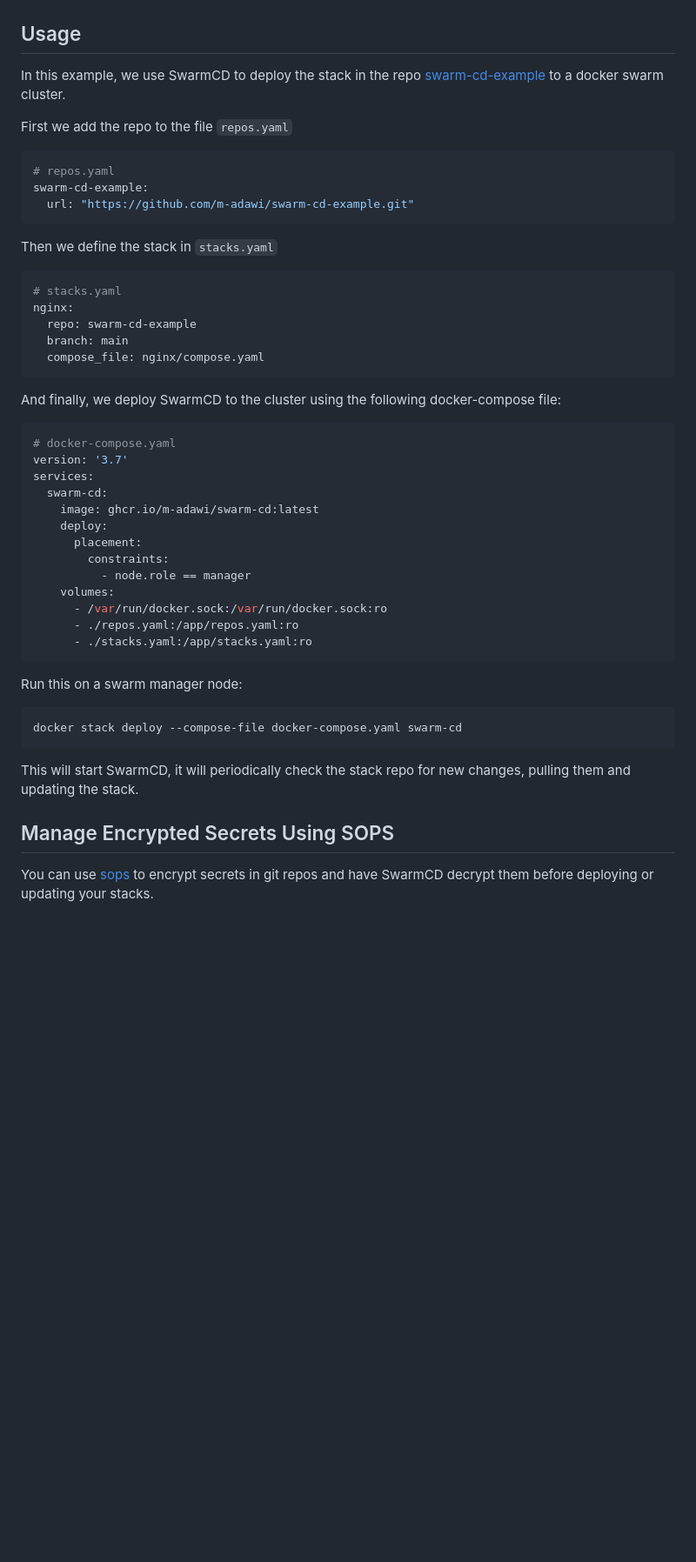
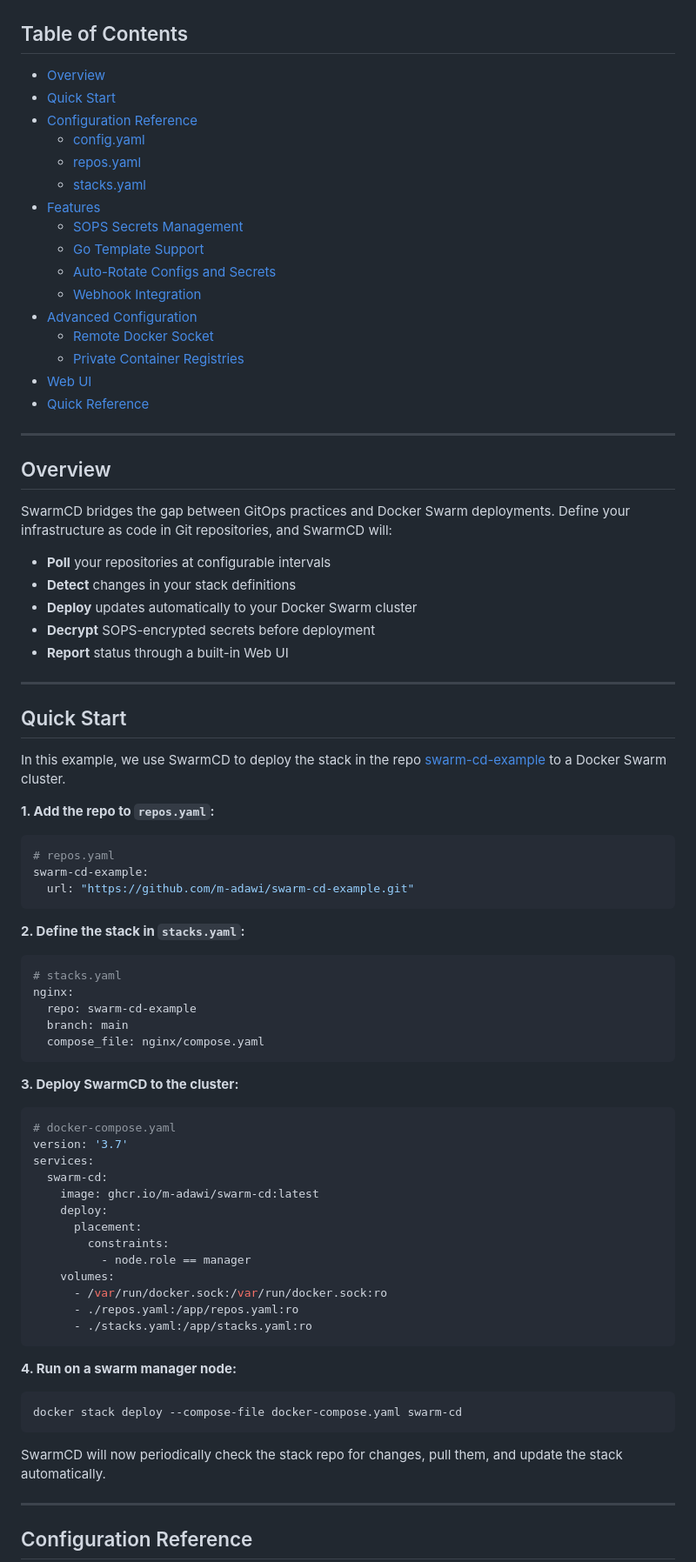
Before and after one commit to m-adawi/swarm-cd, a Markdown page: README.md, the part around one of its changes. Shown at 87% size. Rendered like a GitHub page; blank space fills up the shorter version.

````diff
--- a/README.md
+++ b/README.md
@@ -6,12 +6,45 @@ Inspired by [ArgoCD](https://argo-cd.readthedocs.io/en/stable/).
 
 ![SwarmCD UI](assets/ui.png)
 
-## Usage
+## Table of Contents
+
+- [Overview](#overview)
+- [Quick Start](#quick-start)
+- [Configuration Reference](#configuration-reference)
+  - [config.yaml](#configyaml)
+  - [repos.yaml](#reposyaml)
+  - [stacks.yaml](#stacksyaml)
+- [Features](#features)
+  - [SOPS Secrets Management](#sops-secrets-management)
+  - [Go Template Support](#go-template-support)
+  - [Auto-Rotate Configs and Secrets](#auto-rotate-configs-and-secrets)
+  - [Webhook Integration](#webhook-integration)
+- [Advanced Configuration](#advanced-configuration)
+  - [Remote Docker Socket](#remote-docker-socket)
+  - [Private Container Registries](#private-container-registries)
+- [Web UI](#web-ui)
+- [Quick Reference](#quick-reference)
+
+---
+
+## Overview
+
+SwarmCD bridges the gap between GitOps practices and Docker Swarm deployments. Define your infrastructure as code in Git repositories, and SwarmCD will:
+
+- **Poll** your repositories at configurable intervals
+- **Detect** changes in your stack definitions
+- **Deploy** updates automatically to your Docker Swarm cluster
+- **Decrypt** SOPS-encrypted secrets before deployment
+- **Report** status through a built-in Web UI
+
+---
+
+## Quick Start
 
 In this example, we use SwarmCD to deploy the stack in the repo
-[swarm-cd-example](https://github.com/m-adawi/swarm-cd-example) to a docker swarm cluster.
+[swarm-cd-example](https://github.com/m-adawi/swarm-cd-example) to a Docker Swarm cluster.
 
-First we add the repo to the file `repos.yaml`
+**1. Add the repo to `repos.yaml`:**
 
 ```yaml
 # repos.yaml
@@ -19,7 +52,7 @@ swarm-cd-example:
   url: "https://github.com/m-adawi/swarm-cd-example.git"
 ```
 
-Then we define the stack in `stacks.yaml`
+**2. Define the stack in `stacks.yaml`:**
 
 ```yaml
 # stacks.yaml
@@ -29,8 +62,7 @@ nginx:
   compose_file: nginx/compose.yaml
 ```
 
-And finally, we deploy SwarmCD to the cluster
-using the following docker-compose file:
+**3. Deploy SwarmCD to the cluster:**
 
 ```yaml
 # docker-compose.yaml
@@ -48,17 +80,15 @@ services:
       - ./stacks.yaml:/app/stacks.yaml:ro
 ```
 
-Run this on a swarm manager node:
+**4. Run on a swarm manager node:**
 
 ```bash
 docker stack deploy --compose-file docker-compose.yaml swarm-cd
 ```
 
-This will start SwarmCD, it will periodically check the stack repo
-for new changes, pulling them and updating the stack.
+SwarmCD will now periodically check the stack repo for changes, pull them, and update the stack automatically.
 
-## Manage Encrypted Secrets Using SOPS
+---
 
-You can use [sops](https://github.com/getsops/sops) to encrypt secrets in git repos and
-have SwarmCD decrypt them before deploying or updating your stacks.
+## Configuration Reference
 
````
Also changed, not shown: other parts of README.md (+198 -54 lines), docs/README.md (deleted, +0 -22 lines).
